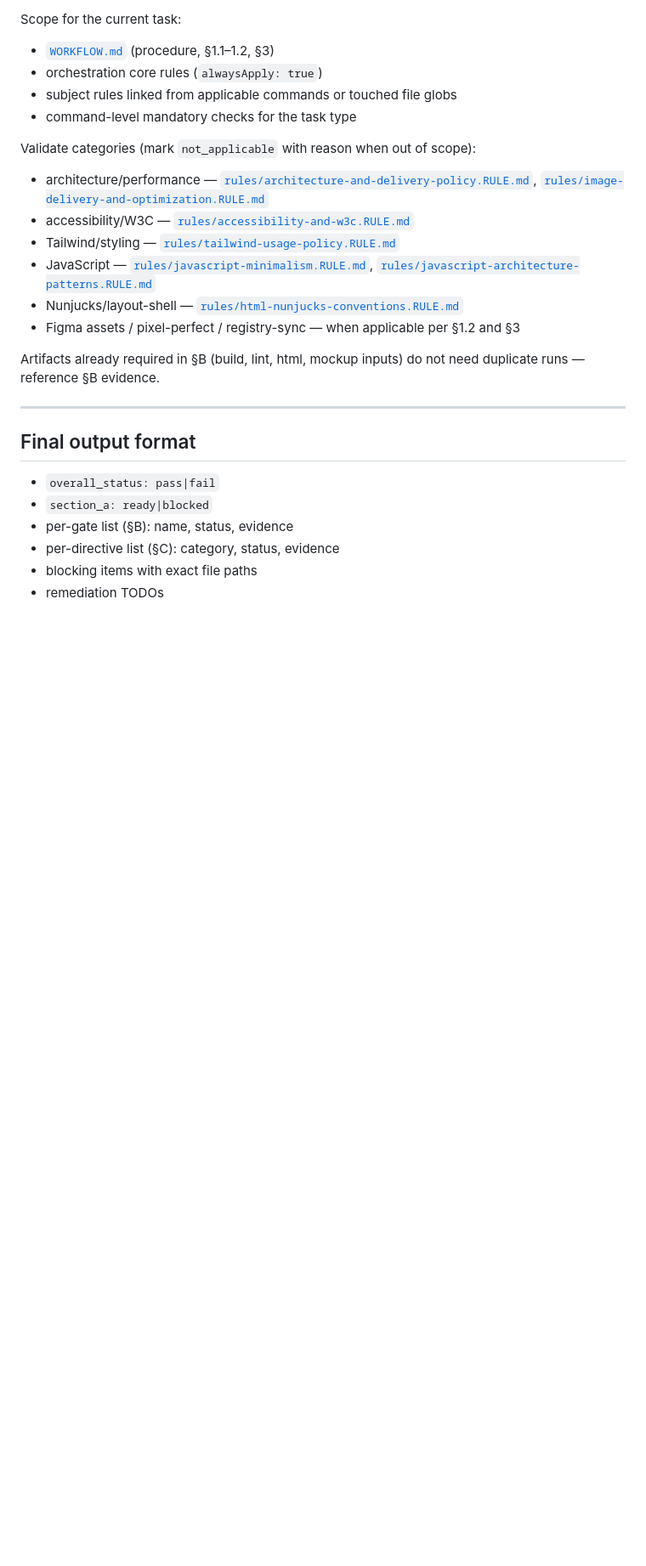
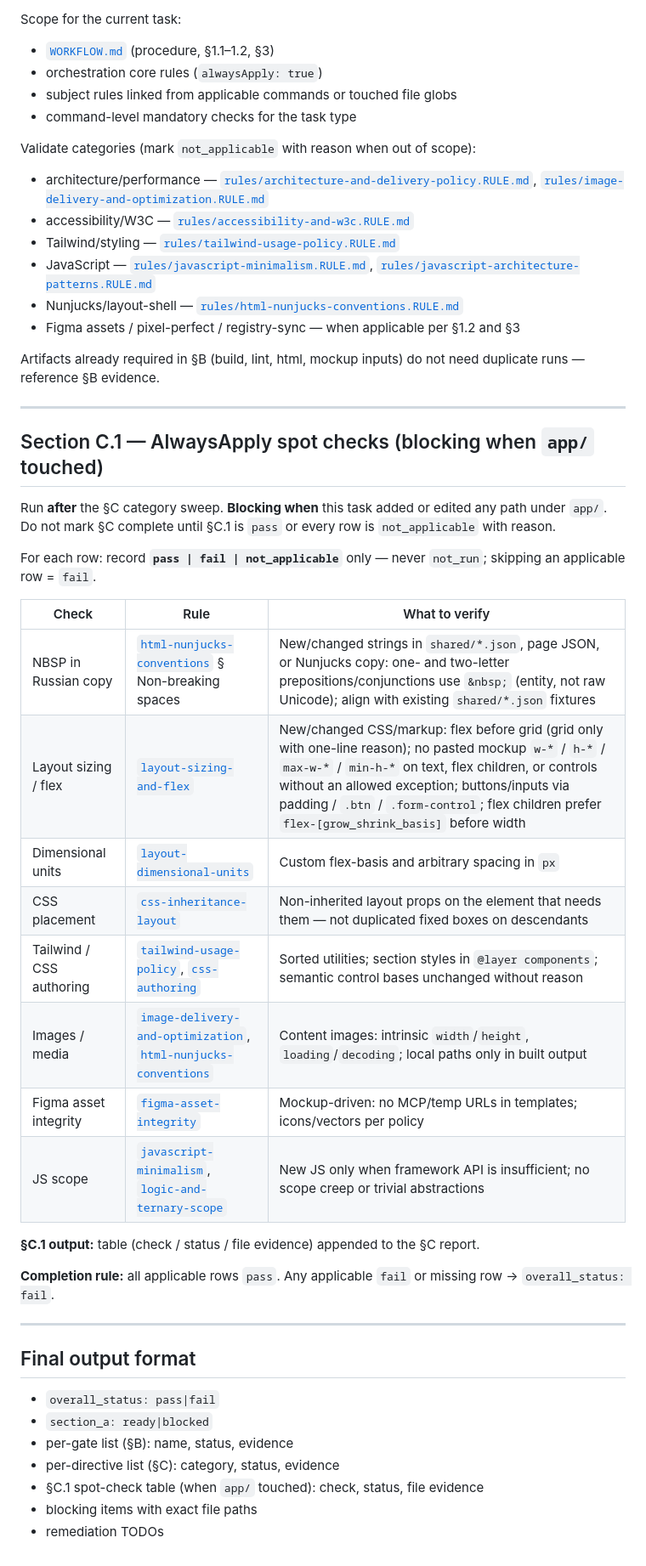
Before and after one commit to dimadroog/gulp-tw-flowbit-cursor, a Markdown page: .cursor/commands/finalize-layout-task.md, the part around one of its changes. Shown at 85% size. Drawn GitHub-style; blank space fills up the shorter version.

Commit message:
Add §C.1 AlwaysApply spot checks to finalize-layout-task.
Block premature task completion when app/ changed by requiring explicit
evidence for NBSP copy, layout-sizing/flex, and other high-miss rules.

Co-authored-by: Cursor <cursoragent@cursor.com>

```diff
--- a/.cursor/commands/finalize-layout-task.md
+++ b/.cursor/commands/finalize-layout-task.md
@@ -69,11 +70,35 @@ Artifacts already required in §B (build, lint, html, mockup inputs) do not need
 
 ---
 
+## Section C.1 — AlwaysApply spot checks (blocking when `app/` touched)
+
+Run **after** the §C category sweep. **Blocking when** this task added or edited any path under `app/`. Do not mark §C complete until §C.1 is `pass` or every row is `not_applicable` with reason.
+
+For each row: record **`pass | fail | not_applicable`** only — never `not_run`; skipping an applicable row = `fail`.
+
+| Check | Rule | What to verify |
+|-------|------|----------------|
+| NBSP in Russian copy | [`html-nunjucks-conventions`](../rules/html-nunjucks-conventions.RULE.md) § Non-breaking spaces | New/changed strings in `shared/*.json`, page JSON, or Nunjucks copy: one- and two-letter prepositions/conjunctions use `&nbsp;` (entity, not raw Unicode); align with existing `shared/*.json` fixtures |
+| Layout sizing / flex | [`layout-sizing-and-flex`](../rules/layout-sizing-and-flex.RULE.md) | New/changed CSS/markup: flex before grid (grid only with one-line reason); no pasted mockup `w-*` / `h-*` / `max-w-*` / `min-h-*` on text, flex children, or controls without an allowed exception; buttons/inputs via padding / `.btn` / `.form-control`; flex children prefer `flex-[grow_shrink_basis]` before width |
+| Dimensional units | [`layout-dimensional-units`](../rules/layout-dimensional-units.RULE.md) | Custom flex-basis and arbitrary spacing in `px` |
+| CSS placement | [`css-inheritance-layout`](../rules/css-inheritance-layout.RULE.md) | Non-inherited layout props on the element that needs them — not duplicated fixed boxes on descendants |
+| Tailwind / CSS authoring | [`tailwind-usage-policy`](../rules/tailwind-usage-policy.RULE.md), [`css-authoring`](../rules/css-authoring.RULE.md) | Sorted utilities; section styles in `@layer components`; semantic control bases unchanged without reason |
+| Images / media | [`image-delivery-and-optimization`](../rules/image-delivery-and-optimization.RULE.md), [`html-nunjucks-conventions`](../rules/html-nunjucks-conventions.RULE.md) | Content images: intrinsic `width`/`height`, `loading`/`decoding`; local paths only in built output |
+| Figma asset integrity | [`figma-asset-integrity`](../rules/figma-asset-integrity.RULE.md) | Mockup-driven: no MCP/temp URLs in templates; icons/vectors per policy |
+| JS scope | [`javascript-minimalism`](../rules/javascript-minimalism.RULE.md), [`logic-and-ternary-scope`](../rules/logic-and-ternary-scope.RULE.md) | New JS only when framework API is insufficient; no scope creep or trivial abstractions |
+
+**§C.1 output:** table (check / status / file evidence) appended to the §C report.
+
+**Completion rule:** all applicable rows `pass`. Any applicable `fail` or missing row → `overall_status: fail`.
+
+---
+
 ## Final output format
 
 - `overall_status: pass|fail`
 - `section_a: ready|blocked`
 - per-gate list (§B): name, status, evidence
 - per-directive list (§C): category, status, evidence
+- §C.1 spot-check table (when `app/` touched): check, status, file evidence
 - blocking items with exact file paths
 - remediation TODOs
```
Also changed, not shown: other parts of .cursor/commands/finalize-layout-task.md (+2 -1 lines), 1 other file.
